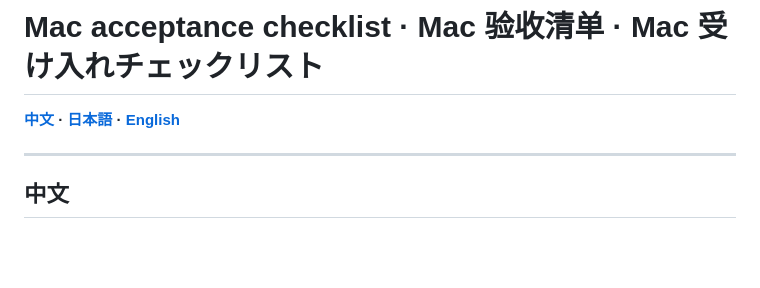
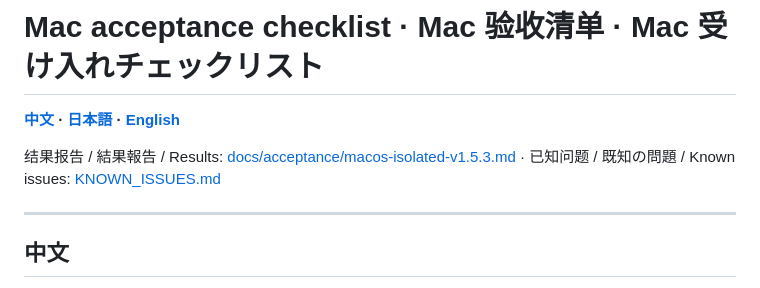
Before and after one commit to NegiGao/apk-manager-for-mac, a Markdown page: docs/MAC_ACCEPTANCE.md, the part around the change. Drawn GitHub-style; blank space fills up the shorter version.

```diff
--- a/docs/MAC_ACCEPTANCE.md
+++ b/docs/MAC_ACCEPTANCE.md
@@ -1,6 +1,8 @@
 # Mac acceptance checklist · Mac 验收清单 · Mac 受け入れチェックリスト
 
 **[中文](#中文) · [日本語](#日本語) · [English](#english)**
+
+结果报告 / 結果報告 / Results: [docs/acceptance/macos-isolated-v1.5.3.md](acceptance/macos-isolated-v1.5.3.md) · 已知问题 / 既知の問題 / Known issues: [KNOWN_ISSUES.md](KNOWN_ISSUES.md)
 
 ---
 
```
Also changed, not shown: docs/KNOWN_ISSUES.md (added, +6 -0 lines), docs/acceptance/macos-isolated-v1.5.3.md (added, +102 -0 lines).
